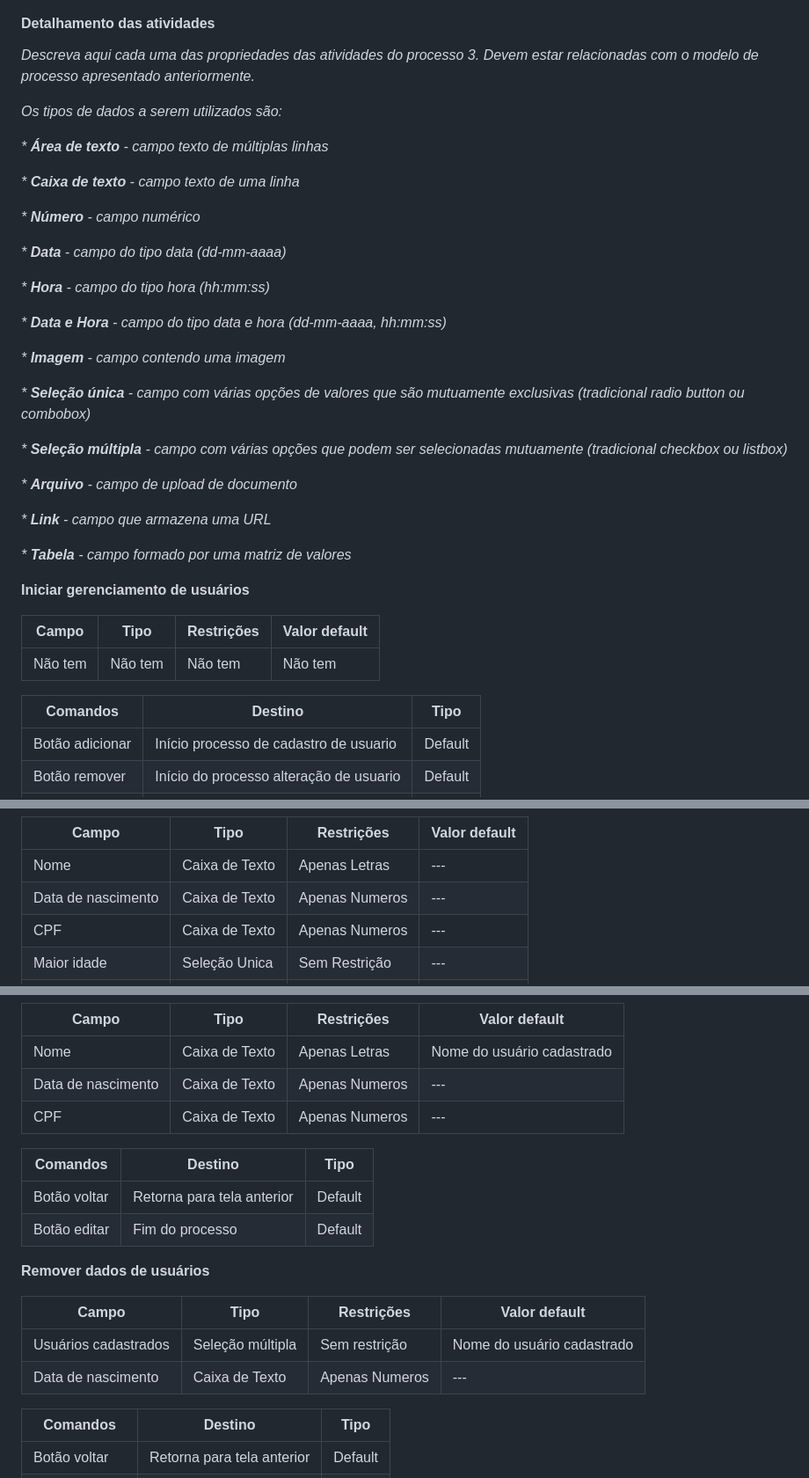
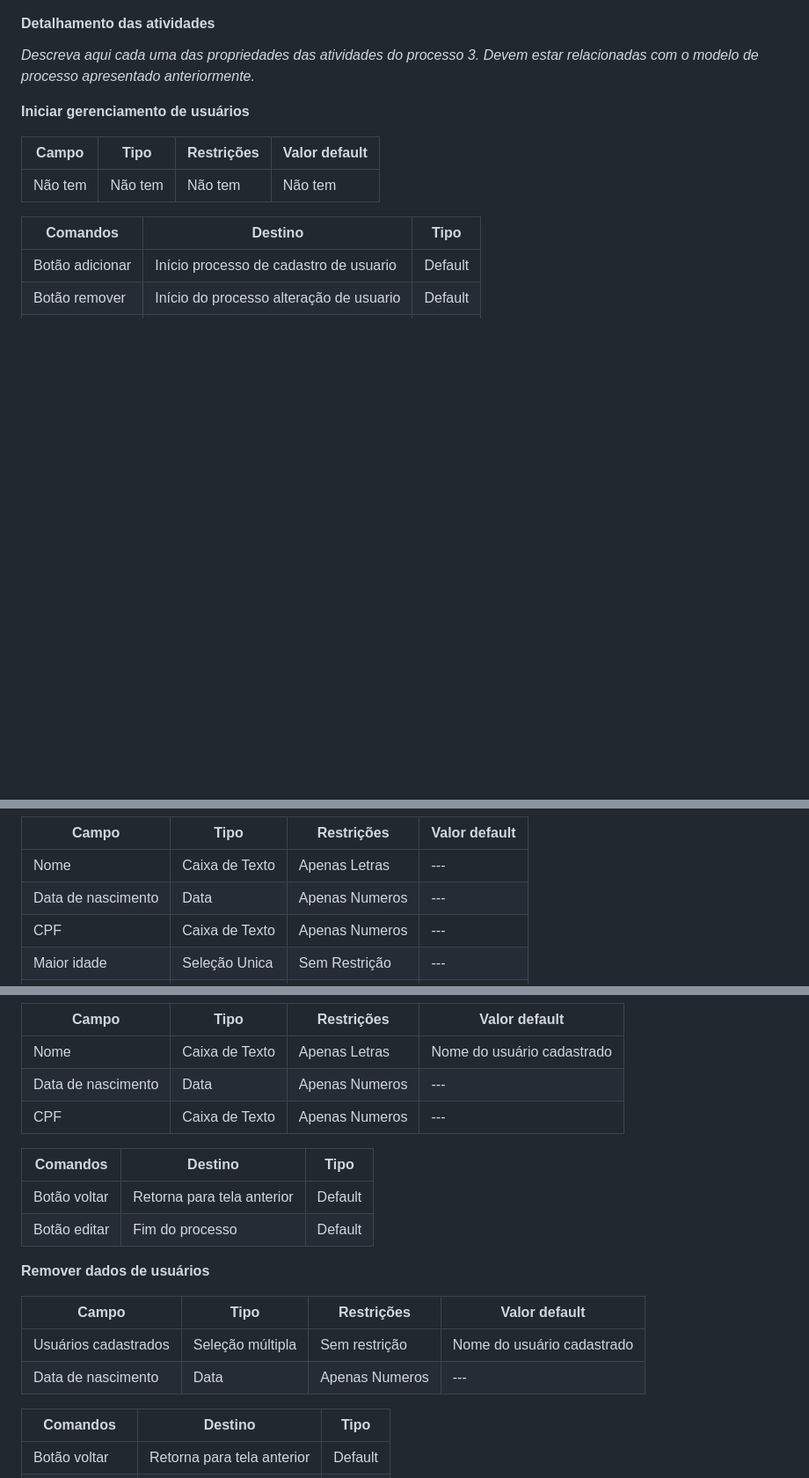
Before and after one commit to arthurcuri/webook-tis2, a Markdown page: docs/processo-4-nome-do-processo.md, 3 parts joined by grey strips. Shown at 88% size. GitHub-like rendering; blank space fills up the shorter version.

```diff
--- a/docs/processo-4-nome-do-processo.md
+++ b/docs/processo-4-nome-do-processo.md
@@ -8,31 +8,6 @@
 _Descreva aqui cada uma das propriedades das atividades do processo 3.
 Devem estar relacionadas com o modelo de processo apresentado anteriormente._
 
-_Os tipos de dados a serem utilizados são:_
-
-_* **Área de texto** - campo texto de múltiplas linhas_
-
-_* **Caixa de texto** - campo texto de uma linha_
-
-_* **Número** - campo numérico_
-
-_* **Data** - campo do tipo data (dd-mm-aaaa)_
-
-_* **Hora** - campo do tipo hora (hh:mm:ss)_
-
-_* **Data e Hora** - campo do tipo data e hora (dd-mm-aaaa, hh:mm:ss)_
-
-_* **Imagem** - campo contendo uma imagem_
-
-_* **Seleção única** - campo com várias opções de valores que são mutuamente exclusivas (tradicional radio button ou combobox)_
-
-_* **Seleção múltipla** - campo com várias opções que podem ser selecionadas mutuamente (tradicional checkbox ou listbox)_
-
-_* **Arquivo** - campo de upload de documento_
-
-_* **Link** - campo que armazena uma URL_
-
-_* **Tabela** - campo formado por uma matriz de valores_
 
 **Iniciar gerenciamento de usuários**
 
@@ -70,7 +45,7 @@ _* **Tabela** - campo formado por uma matriz de valores_
 | **Campo**       | **Tipo**         | **Restrições** | **Valor default** |
 | ---             | ---              | ---            | ---               |
 | Nome            | Caixa de Texto   | Apenas Letras  | ---               |
-| Data de nascimento| Caixa de Texto | Apenas Numeros | ---               |
+| Data de nascimento| Data           | Apenas Numeros | ---               |
 | CPF             |   Caixa de Texto | Apenas Numeros | ---               |
 | Maior idade     | Seleção Unica    | Sem Restrição  | ---               |
 | Foto RG         | Arquivo          | Sem Restrição  | ---               |
@@ -86,7 +61,7 @@ _* **Tabela** - campo formado por uma matriz de valores_
 | **Campo**       | **Tipo**         | **Restrições** | **Valor default** |
 | ---             | ---              | ---            | ---               |
 | Nome            | Caixa de Texto   | Apenas Letras  | Nome do usuário cadastrado|
-| Data de nascimento| Caixa de Texto | Apenas Numeros | ---               |
+| Data de nascimento| Data           | Apenas Numeros | ---               |
 | CPF             |   Caixa de Texto | Apenas Numeros | ---               |
 
 
@@ -101,7 +76,7 @@ _* **Tabela** - campo formado por uma matriz de valores_
 | **Campo**       | **Tipo**         | **Restrições** | **Valor default** |
 | ---             | ---              | ---            | ---               |
 | Usuários cadastrados| Seleção múltipla| Sem restrição | Nome do usuário cadastrado |
-| Data de nascimento| Caixa de Texto | Apenas Numeros | ---               |
+| Data de nascimento  | Data            | Apenas Numeros| ---                        |
 
 
 
```
